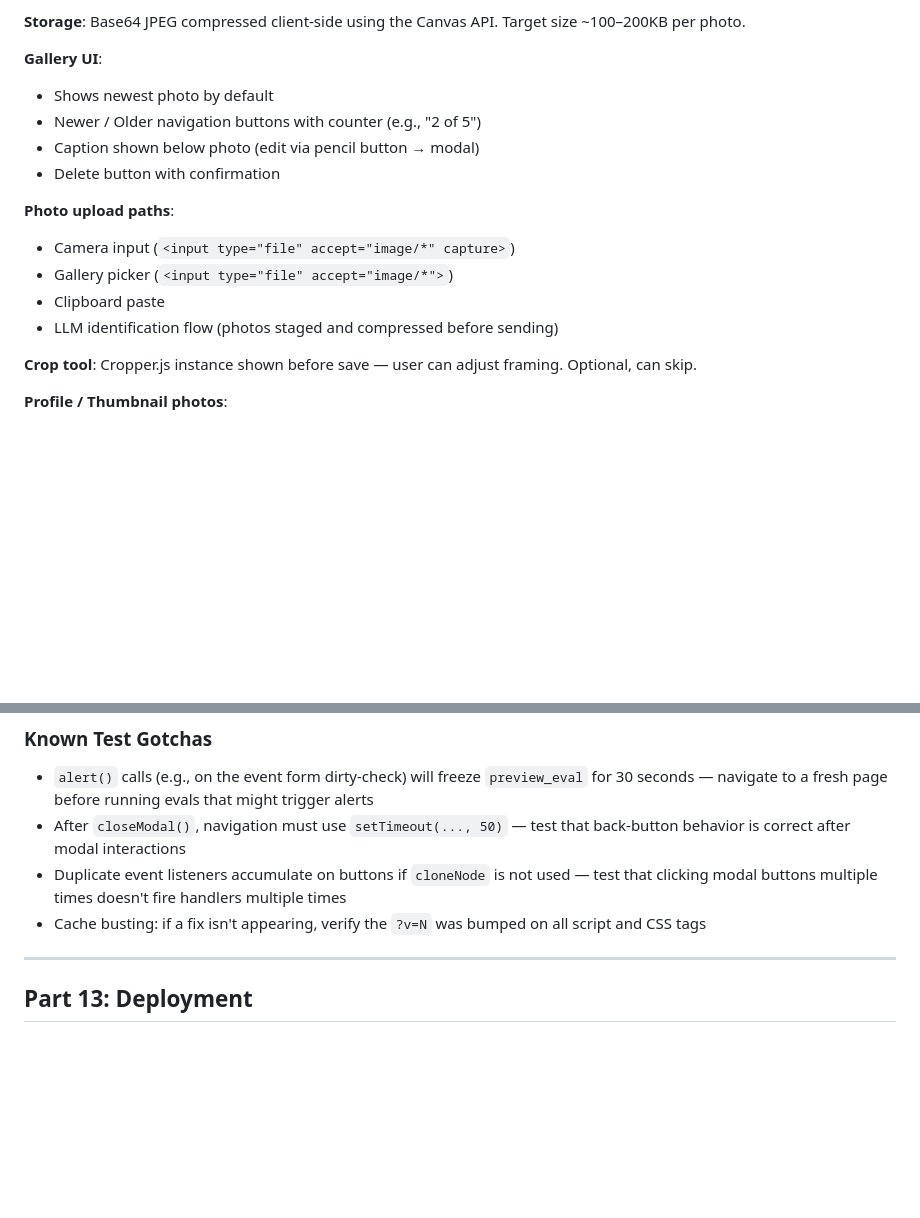
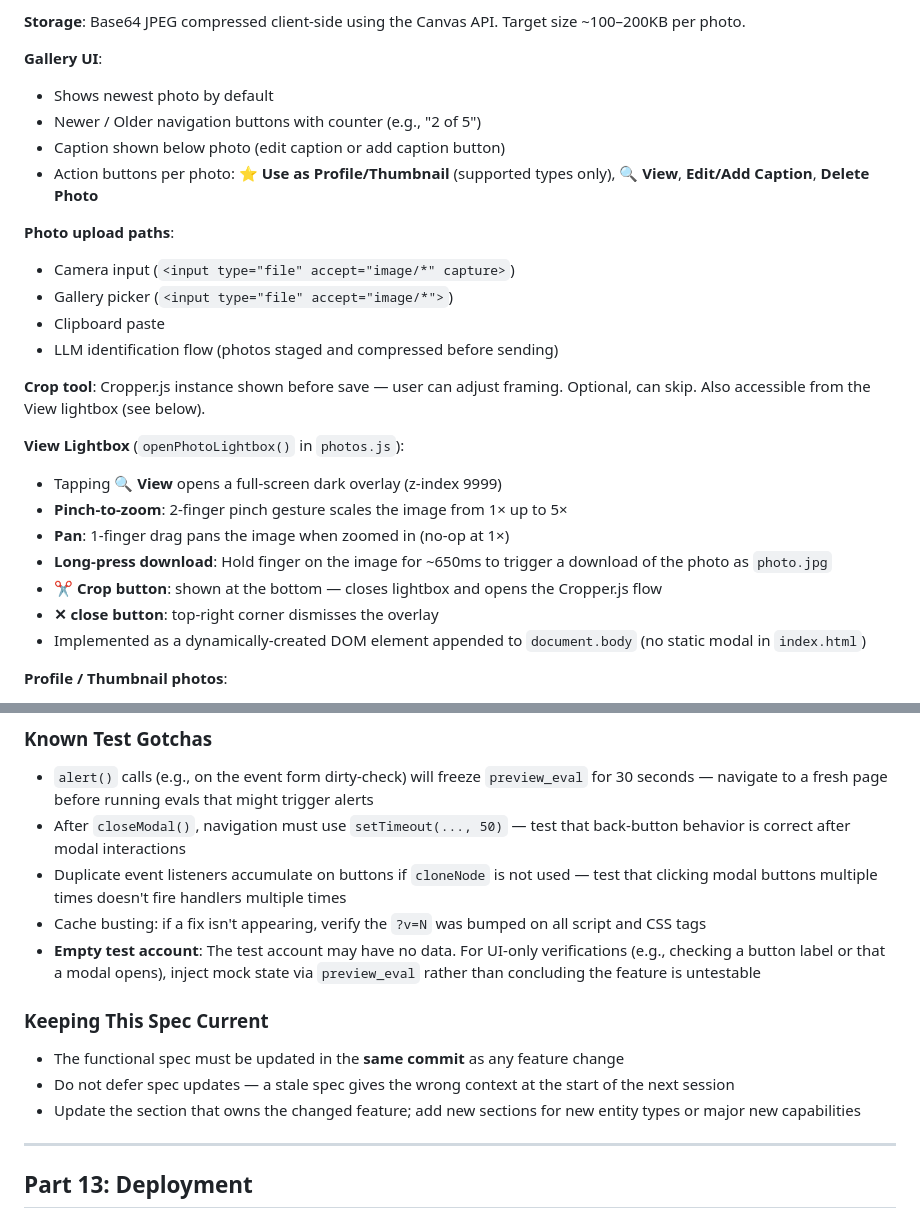
Before and after one commit to DolphinSteveKasputis/BishopHome, a Markdown page: MyLife-Functional-Spec.md, 2 parts joined by grey strips. Drawn GitHub-style; blank space fills up the shorter version.

```diff
--- a/MyLife-Functional-Spec.md
+++ b/MyLife-Functional-Spec.md
@@ -597,8 +597,8 @@ These features are used across multiple sections. The implementation lives prima
 **Gallery UI**:
 - Shows newest photo by default
 - Newer / Older navigation buttons with counter (e.g., "2 of 5")
-- Caption shown below photo (edit via pencil button → modal)
-- Delete button with confirmation
+- Caption shown below photo (edit caption or add caption button)
+- Action buttons per photo: **⭐ Use as Profile/Thumbnail** (supported types only), **🔍 View**, **Edit/Add Caption**, **Delete Photo**
 
 **Photo upload paths**:
 - Camera input (`<input type="file" accept="image/*" capture>`)
@@ -606,7 +606,16 @@ These features are used across multiple sections. The implementation lives prima
 - Clipboard paste
 - LLM identification flow (photos staged and compressed before sending)
 
-**Crop tool**: Cropper.js instance shown before save — user can adjust framing. Optional, can skip.
+**Crop tool**: Cropper.js instance shown before save — user can adjust framing. Optional, can skip. Also accessible from the View lightbox (see below).
+
+**View Lightbox** (`openPhotoLightbox()` in `photos.js`):
+- Tapping **🔍 View** opens a full-screen dark overlay (z-index 9999)
+- **Pinch-to-zoom**: 2-finger pinch gesture scales the image from 1× up to 5×
+- **Pan**: 1-finger drag pans the image when zoomed in (no-op at 1×)
+- **Long-press download**: Hold finger on the image for ~650ms to trigger a download of the photo as `photo.jpg`
+- **✂ Crop button**: shown at the bottom — closes lightbox and opens the Cropper.js flow
+- **✕ close button**: top-right corner dismisses the overlay
+- Implemented as a dynamically-created DOM element appended to `document.body` (no static modal in `index.html`)
 
 **Profile / Thumbnail photos**:
 - Supported entity types: `plant`, `weed`, `person`, `vehicle`, `thing`, `subthing`, `item`, `collectionitem`
@@ -796,6 +805,12 @@ Feature-specific test plans live in their own markdown files:
 - After `closeModal()`, navigation must use `setTimeout(..., 50)` — test that back-button behavior is correct after modal interactions
 - Duplicate event listeners accumulate on buttons if `cloneNode` is not used — test that clicking modal buttons multiple times doesn't fire handlers multiple times
 - Cache busting: if a fix isn't appearing, verify the `?v=N` was bumped on all script and CSS tags
+- **Empty test account**: The test account may have no data. For UI-only verifications (e.g., checking a button label or that a modal opens), inject mock state via `preview_eval` rather than concluding the feature is untestable
+
+### Keeping This Spec Current
+- The functional spec must be updated in the **same commit** as any feature change
+- Do not defer spec updates — a stale spec gives the wrong context at the start of the next session
+- Update the section that owns the changed feature; add new sections for new entity types or major new capabilities
 
 ---
 
```
Also changed, not shown: CLAUDE.md (+15 -0 lines).
